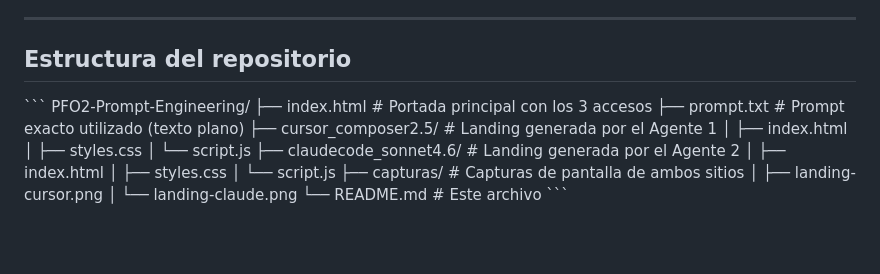
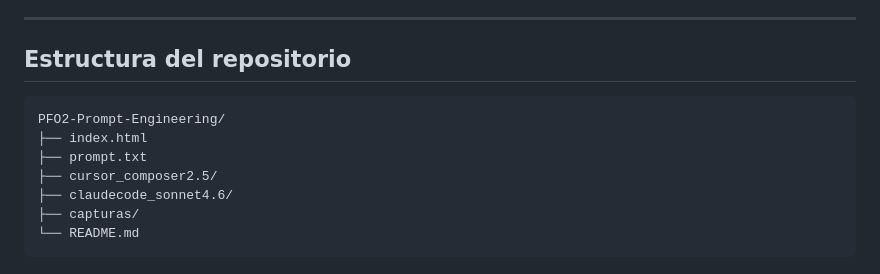
Before and after one commit to SantiCuda/PFO2-Prompt-Engineering, a Markdown page: README.md, the part around the change. Drawn GitHub-style; blank space fills up the shorter version.

````diff
--- a/README.md
+++ b/README.md
@@ -120,20 +120,12 @@ Ambos agentes resolvieron la consigna de forma autónoma y cumplieron con las si
 
 ## Estructura del repositorio
 
-\`\`\`
+```
 PFO2-Prompt-Engineering/
-├── index.html              # Portada principal con los 3 accesos
-├── prompt.txt              # Prompt exacto utilizado (texto plano)
-├── cursor_composer2.5/     # Landing generada por el Agente 1
-│   ├── index.html
-│   ├── styles.css
-│   └── script.js
-├── claudecode_sonnet4.6/   # Landing generada por el Agente 2
-│   ├── index.html
-│   ├── styles.css
-│   └── script.js
-├── capturas/               # Capturas de pantalla de ambos sitios
-│   ├── landing-cursor.png
-│   └── landing-claude.png
-└── README.md               # Este archivo
-\`\`\`
+├── index.html
+├── prompt.txt
+├── cursor_composer2.5/
+├── claudecode_sonnet4.6/
+├── capturas/
+└── README.md
+```
````
